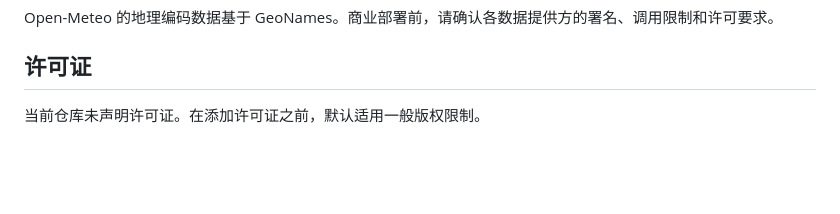
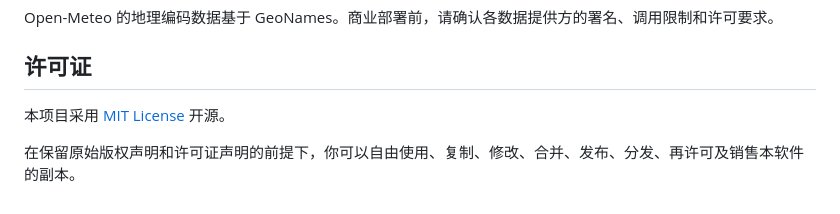
Before and after one commit to BestGuo2020/my-weather, a Markdown page: README.zh-CN.md, the part around the change. Drawn GitHub-style; blank space fills up the shorter version.

```diff
--- a/README.zh-CN.md
+++ b/README.zh-CN.md
@@ -132,4 +132,6 @@ Open-Meteo 的地理编码数据基于 GeoNames。商业部署前，请确认各
 
 ## 许可证
 
-当前仓库未声明许可证。在添加许可证之前，默认适用一般版权限制。
+本项目采用 [MIT License](./LICENSE) 开源。
+
+在保留原始版权声明和许可证声明的前提下，你可以自由使用、复制、修改、合并、发布、分发、再许可及销售本软件的副本。
```
Also changed, not shown: README.md (+3 -1 lines).
